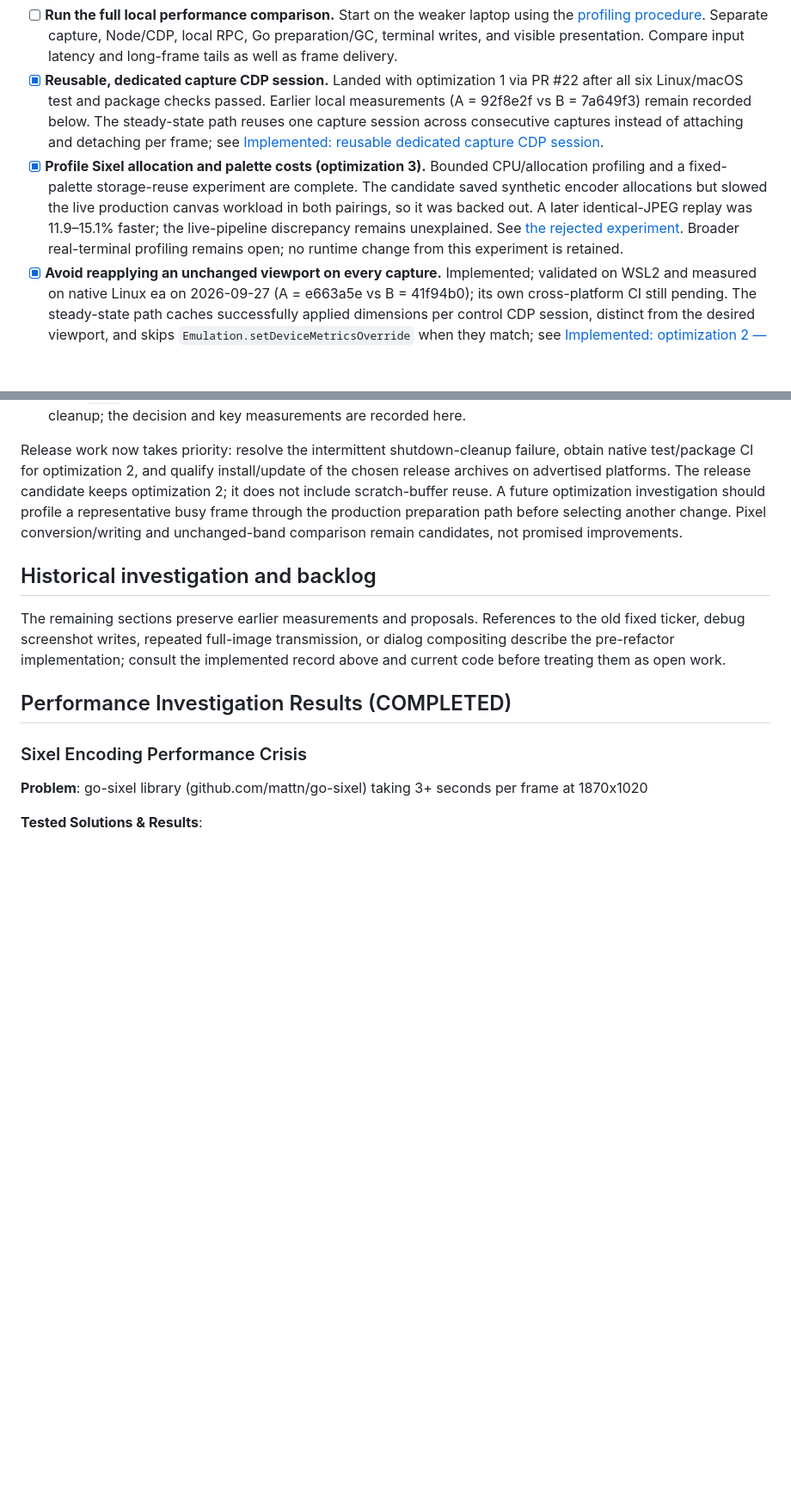
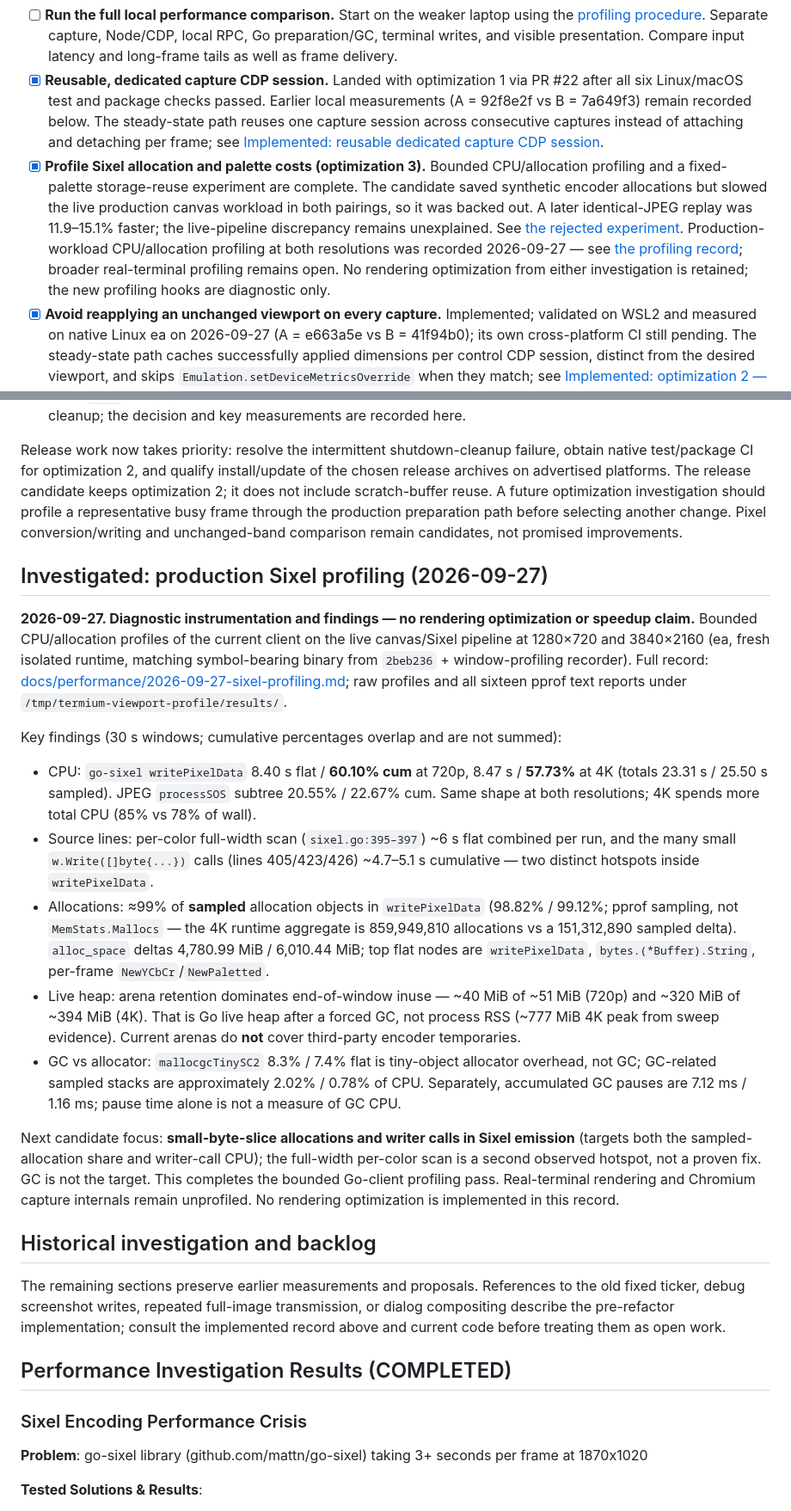
Before and after one commit to codr1/termium, a Markdown page: OPTIMUS.md, 2 parts joined by grey strips. Shown at 86% size. GitHub-like rendering; blank space fills up the shorter version.

Commit message:
Record Sixel CPU and allocation profiles from ea

```diff
--- a/OPTIMUS.md
+++ b/OPTIMUS.md
@@ -18,7 +18,7 @@ Reviewed 2026-09-16, updated 2026-09-27 (reusable capture session implemented).
 
 - [ ] **Run the full local performance comparison.** Start on the weaker laptop using the [profiling procedure](docs/testing.md#full-local-performance-run-planned). Separate capture, Node/CDP, local RPC, Go preparation/GC, terminal writes, and visible presentation. Compare input latency and long-frame tails as well as frame delivery.
 - [x] **Reusable, dedicated capture CDP session.** Landed with optimization 1 via PR #22 after all six Linux/macOS test and package checks passed. Earlier local measurements (A = 92f8e2f vs B = 7a649f3) remain recorded below. The steady-state path reuses one capture session across consecutive captures instead of attaching and detaching per frame; see [Implemented: reusable dedicated capture CDP session](#implemented-reusable-dedicated-capture-cdp-session).
-- [x] **Profile Sixel allocation and palette costs (optimization 3).** Bounded CPU/allocation profiling and a fixed-palette storage-reuse experiment are complete. The candidate saved synthetic encoder allocations but slowed the live production canvas workload in both pairings, so it was backed out. A later identical-JPEG replay was 11.9–15.1% faster; the live-pipeline discrepancy remains unexplained. See [the rejected experiment](#investigated-optimization-3--fixed-palette-scratch-reuse-rejected). Broader real-terminal profiling remains open; no runtime change from this experiment is retained.
+- [x] **Profile Sixel allocation and palette costs (optimization 3).** Bounded CPU/allocation profiling and a fixed-palette storage-reuse experiment are complete. The candidate saved synthetic encoder allocations but slowed the live production canvas workload in both pairings, so it was backed out. A later identical-JPEG replay was 11.9–15.1% faster; the live-pipeline discrepancy remains unexplained. See [the rejected experiment](#investigated-optimization-3--fixed-palette-scratch-reuse-rejected). Production-workload CPU/allocation profiling at both resolutions was recorded 2026-09-27 — see [the profiling record](#investigated-production-sixel-profiling-2026-09-27); broader real-terminal profiling remains open. No rendering optimization from either investigation is retained; the new profiling hooks are diagnostic only.
 - [x] **Avoid reapplying an unchanged viewport on every capture.** Implemented; validated on WSL2 and measured on native Linux ea on 2026-09-27 (A = e663a5e vs B = 41f94b0); its own cross-platform CI still pending. The steady-state path caches successfully applied dimensions per control CDP session, distinct from the desired viewport, and skips `Emulation.setDeviceMetricsOverride` when they match; see [Implemented: optimization 2 — skip unchanged viewport updates](#implemented-optimization-2--skip-unchanged-viewport-updates).
 - [x] **Reuse four frame arenas (optimization 3 follow-up).** Shared Sixel/Kitty/ASCII ownership path implemented and Linux-validated; bounded ea measurements show lower allocation traffic, a Sixel preparation benefit, higher retained memory and an unexplained small Kitty throughput decrease. See [the arena record](#implemented-four-reusable-frame-arenas). Native CI/package qualification remains pending.
 - [ ] **Investigate partial terminal image updates.** Unchanged-image reuse and Sixel band-encoding caches already exist. Updating only changed regions on screen is separate unfinished work. Validate palette/background behavior, cursor placement, scrolling, resize, overlays, and recovery from dropped or failed output across supported terminals before claiming a gain.
@@ -548,6 +548,20 @@ This contradicts a general claim that buffer reuse inherently slows preparation.
 
 Release work now takes priority: resolve the intermittent shutdown-cleanup failure, obtain native test/package CI for optimization 2, and qualify install/update of the chosen release archives on advertised platforms. The release candidate keeps optimization 2; it does not include scratch-buffer reuse. A future optimization investigation should profile a representative busy frame through the production preparation path before selecting another change. Pixel conversion/writing and unchanged-band comparison remain candidates, not promised improvements.
 
+## Investigated: production Sixel profiling (2026-09-27)
+
+**2026-09-27. Diagnostic instrumentation and findings — no rendering optimization or speedup claim.** Bounded CPU/allocation profiles of the current client on the live canvas/Sixel pipeline at 1280×720 and 3840×2160 (ea, fresh isolated runtime, matching symbol-bearing binary from `2beb236` + window-profiling recorder). Full record: [docs/performance/2026-09-27-sixel-profiling.md](docs/performance/2026-09-27-sixel-profiling.md); raw profiles and all sixteen pprof text reports under `/tmp/termium-viewport-profile/results/`.
+
+Key findings (30 s windows; cumulative percentages overlap and are not summed):
+
+- CPU: `go-sixel writePixelData` 8.40 s flat / **60.10% cum** at 720p, 8.47 s / **57.73%** at 4K (totals 23.31 s / 25.50 s sampled). JPEG `processSOS` subtree 20.55% / 22.67% cum. Same shape at both resolutions; 4K spends more total CPU (85% vs 78% of wall).
+- Source lines: per-color full-width scan (`sixel.go:395–397`) ~6 s flat combined per run, and the many small `w.Write([]byte{...})` calls (lines 405/423/426) ~4.7–5.1 s cumulative — two distinct hotspots inside `writePixelData`.
+- Allocations: ≈99% of **sampled** allocation objects in `writePixelData` (98.82% / 99.12%; pprof sampling, not `MemStats.Mallocs` — the 4K runtime aggregate is 859,949,810 allocations vs a 151,312,890 sampled delta). `alloc_space` deltas 4,780.99 MiB / 6,010.44 MiB; top flat nodes are `writePixelData`, `bytes.(*Buffer).String`, per-frame `NewYCbCr`/`NewPaletted`.
+- Live heap: arena retention dominates end-of-window inuse — ~40 MiB of ~51 MiB (720p) and ~320 MiB of ~394 MiB (4K). That is Go live heap after a forced GC, not process RSS (~777 MiB 4K peak from sweep evidence). Current arenas do **not** cover third-party encoder temporaries.
+- GC vs allocator: `mallocgcTinySC2` 8.3% / 7.4% flat is tiny-object allocator overhead, not GC; GC-related sampled stacks are approximately 2.02% / 0.78% of CPU. Separately, accumulated GC pauses are 7.12 ms / 1.16 ms; pause time alone is not a measure of GC CPU.
+
+Next candidate focus: **small-byte-slice allocations and writer calls in Sixel emission** (targets both the sampled-allocation share and writer-call CPU); the full-width per-color scan is a second observed hotspot, not a proven fix. GC is not the target. This completes the bounded Go-client profiling pass. Real-terminal rendering and Chromium capture internals remain unprofiled. No rendering optimization is implemented in this record.
+
 ## Historical investigation and backlog
 
 The remaining sections preserve earlier measurements and proposals. References to the old fixed ticker, debug screenshot writes, repeated full-image transmission, or dialog compositing describe the pre-refactor implementation; consult the implemented record above and current code before treating them as open work.
```
Also changed, not shown: docs/performance/2026-09-27-sixel-profiling.md (added, +135 -0 lines).
